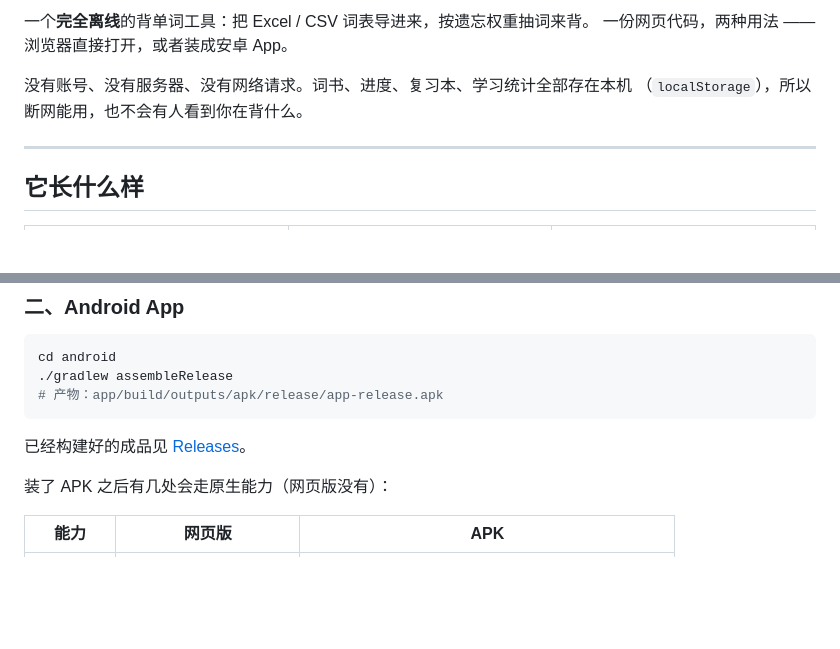
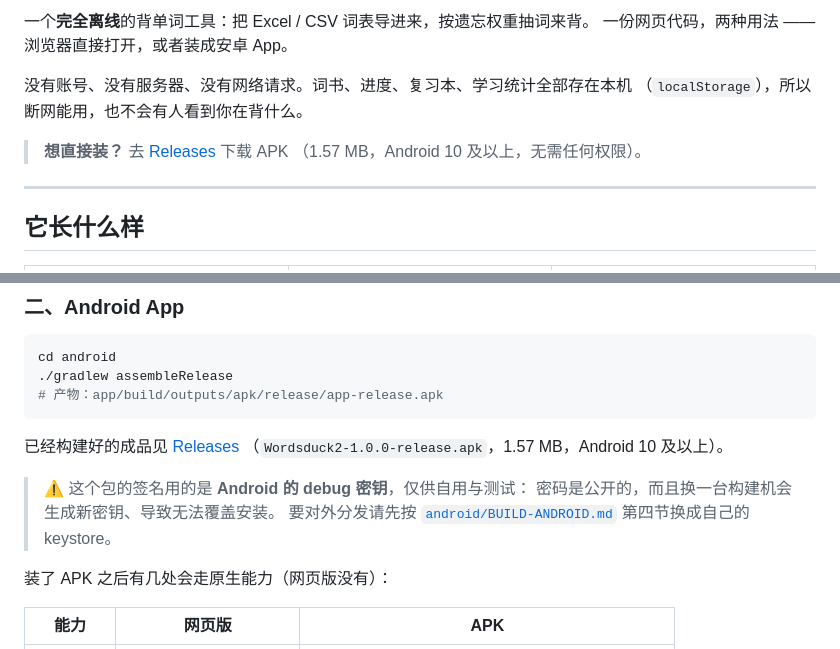
Before and after one commit to lwhhz/Wordsduck2, a Markdown page: README.md, 2 parts joined by grey strips. Drawn GitHub-style; blank space fills up the shorter version.

Commit message:
README 加上版本徽章与 Release 下载入口
顺带写明成品包用的是 debug 密钥、只适合自用与测试。

````diff
--- a/README.md
+++ b/README.md
@@ -5,6 +7,9 @@
 
 没有账号、没有服务器、没有网络请求。词书、进度、复习本、学习统计全部存在本机
 （`localStorage`），所以断网能用，也不会有人看到你在背什么。
+
+> **想直接装？** 去 [Releases](../../releases/latest) 下载 APK
+> （1.57 MB，Android 10 及以上，无需任何权限）。
 
 ---
 
@@ -43,7 +48,12 @@ cd android
 # 产物：app/build/outputs/apk/release/app-release.apk
 ```
 
-已经构建好的成品见 [Releases](../../releases)。
+已经构建好的成品见 [Releases](../../releases/latest)
+（`Wordsduck2-1.0.0-release.apk`，1.57 MB，Android 10 及以上）。
+
+> ⚠️ 这个包的签名用的是 **Android 的 debug 密钥**，仅供自用与测试：
+> 密码是公开的，而且换一台构建机会生成新密钥、导致无法覆盖安装。
+> 要对外分发请先按 [`android/BUILD-ANDROID.md`](android/BUILD-ANDROID.md) 第四节换成自己的 keystore。
 
 装了 APK 之后有几处会走原生能力（网页版没有）：
 
````
Also changed, not shown: other parts of README.md (+2 -0 lines).
